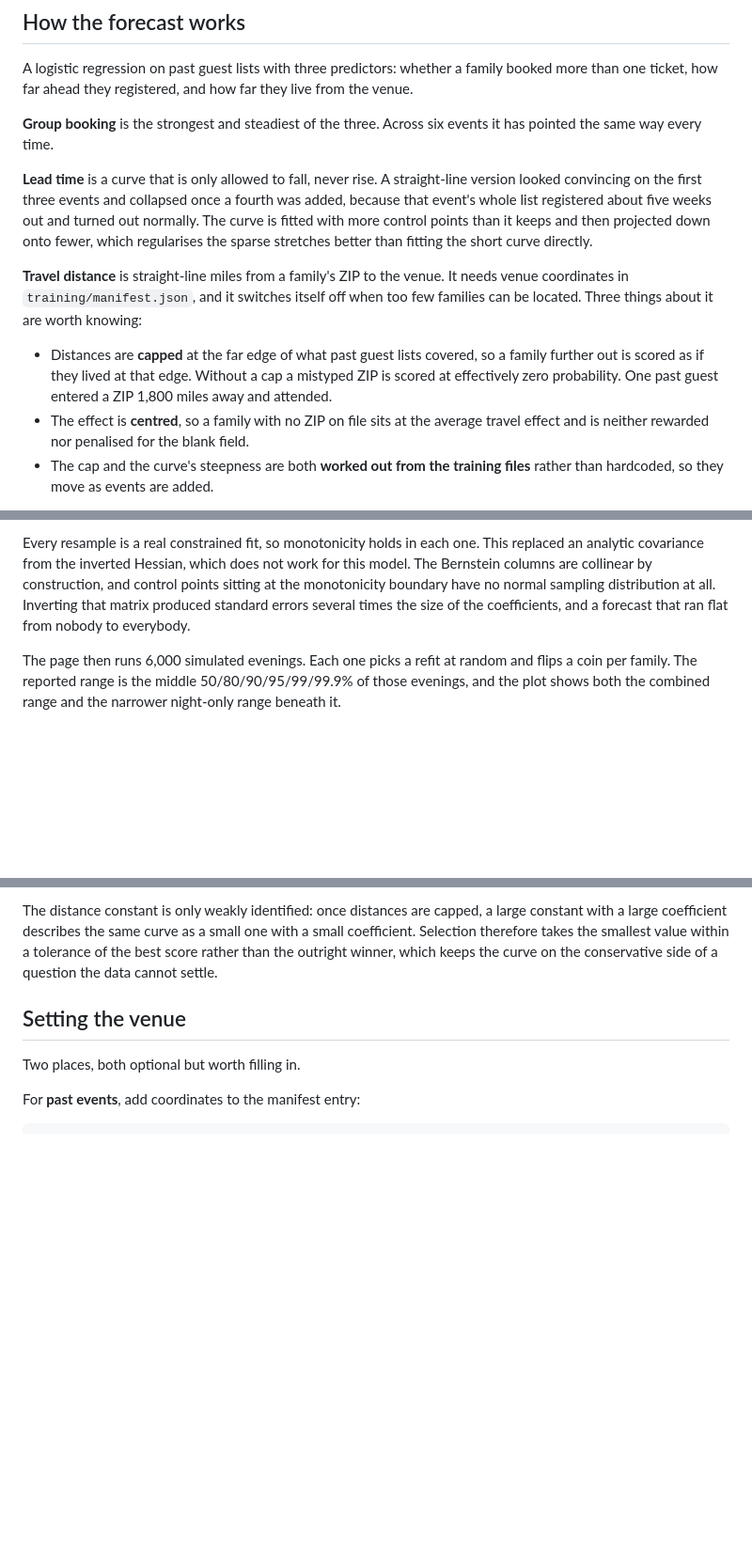
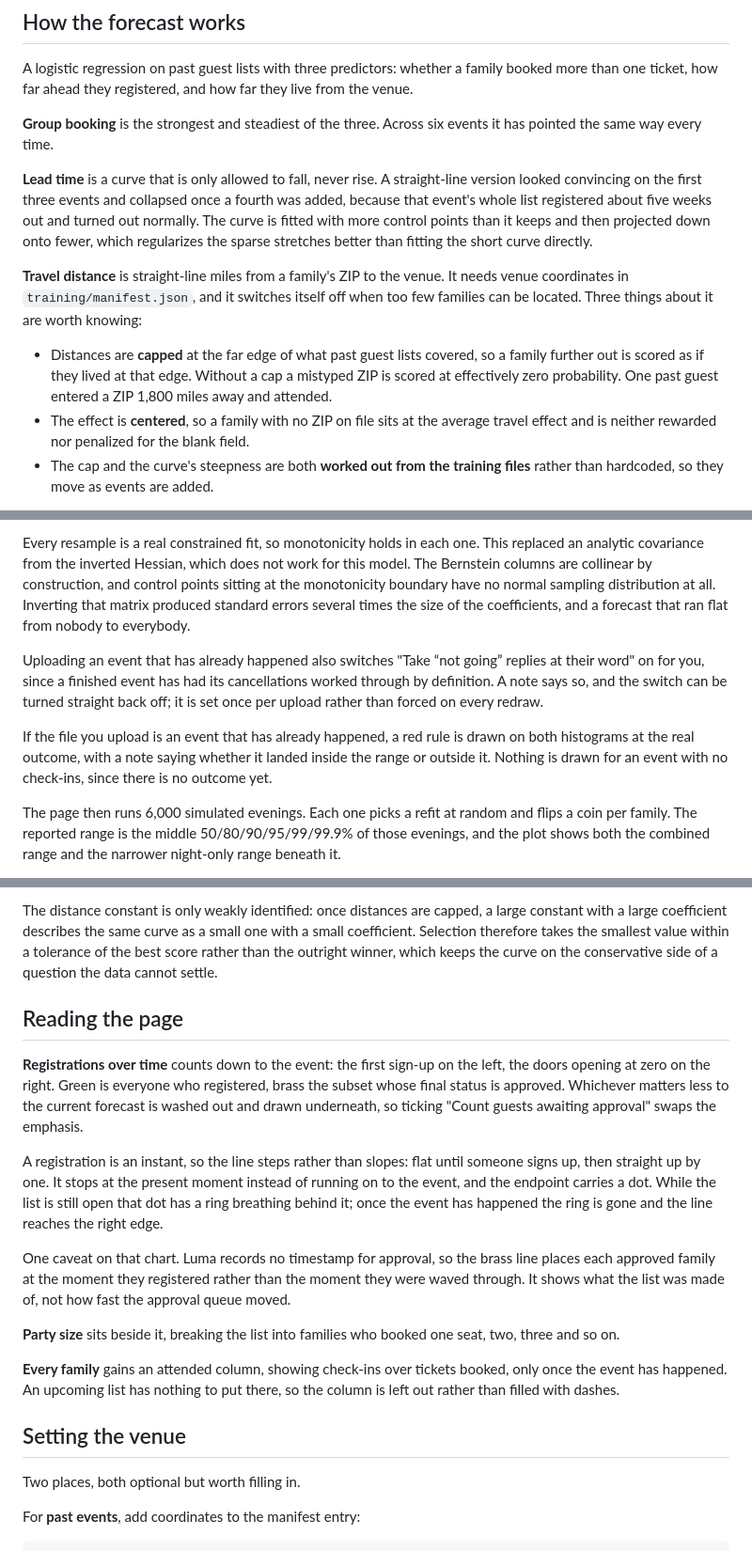
Before and after one commit to aryan-narendra/empowerly-event-yield-predictor, a Markdown page: README.md, 3 parts joined by grey strips. Shown at 94% size. GitHub-like rendering; blank space fills up the shorter version.

Commit message:
Update README.md
Update to version 1.4.2

```diff
--- a/README.md
+++ b/README.md
@@ -85,7 +85,7 @@ it has pointed the same way every time.
 straight-line version looked convincing on the first three events and collapsed
 once a fourth was added, because that event's whole list registered about five
 weeks out and turned out normally. The curve is fitted with more control points
-than it keeps and then projected down onto fewer, which regularises the sparse
+than it keeps and then projected down onto fewer, which regularizes the sparse
 stretches better than fitting the short curve directly.
 
 **Travel distance** is straight-line miles from a family's ZIP to the venue. It
@@ -96,8 +96,8 @@ when too few families can be located. Three things about it are worth knowing:
   family further out is scored as if they lived at that edge. Without a cap a
   mistyped ZIP is scored at effectively zero probability. One past guest entered
   a ZIP 1,800 miles away and attended.
-- The effect is **centred**, so a family with no ZIP on file sits at the average
-  travel effect and is neither rewarded nor penalised for the blank field.
+- The effect is **centered**, so a family with no ZIP on file sits at the average
+  travel effect and is neither rewarded nor penalized for the blank field.
 - The cap and the curve's steepness are both **worked out from the training
   files** rather than hardcoded, so they move as events are added.
 
@@ -129,6 +129,17 @@ distribution at all. Inverting that matrix produced standard errors several
 times the size of the coefficients, and a forecast that ran flat from nobody to
 everybody.
 
+Uploading an event that has already happened also switches "Take “not going”
+replies at their word" on for you, since a finished event has had its
+cancellations worked through by definition. A note says so, and the switch can
+be turned straight back off; it is set once per upload rather than forced on
+every redraw.
+
+If the file you upload is an event that has already happened, a red rule is
+drawn on both histograms at the real outcome, with a note saying whether it
+landed inside the range or outside it. Nothing is drawn for an event with no
+check-ins, since there is no outcome yet.
+
 The page then runs 6,000 simulated evenings. Each one picks a refit at random
 and flips a coin per family. The reported range is the middle
 50/80/90/95/99/99.9% of those evenings, and the plot shows both the combined
@@ -153,6 +164,32 @@ large constant with a large coefficient describes the same curve as a small one
 with a small coefficient. Selection therefore takes the smallest value within a
 tolerance of the best score rather than the outright winner, which keeps the
 curve on the conservative side of a question the data cannot settle.
+
+## Reading the page
+
+**Registrations over time** counts down to the event: the first sign-up on the
+left, the doors opening at zero on the right. Green is everyone who registered,
+brass the subset whose final status is approved. Whichever matters less to the
+current forecast is washed out and drawn underneath, so ticking "Count guests
+awaiting approval" swaps the emphasis.
+
+A registration is an instant, so the line steps rather than slopes: flat until
+someone signs up, then straight up by one. It stops at the present moment
+instead of running on to the event, and the endpoint carries a dot. While the
+list is still open that dot has a ring breathing behind it; once the event has
+happened the ring is gone and the line reaches the right edge.
+
+One caveat on that chart. Luma records no timestamp for approval, so the brass
+line places each approved family at the moment they registered rather than the
+moment they were waved through. It shows what the list was made of, not how
+fast the approval queue moved.
+
+**Party size** sits beside it, breaking the list into families who booked one
+seat, two, three and so on.
+
+**Every family** gains an attended column, showing check-ins over tickets
+booked, only once the event has happened. An upcoming list has nothing to put
+there, so the column is left out rather than filled with dashes.
 
 ## Setting the venue
 
```
